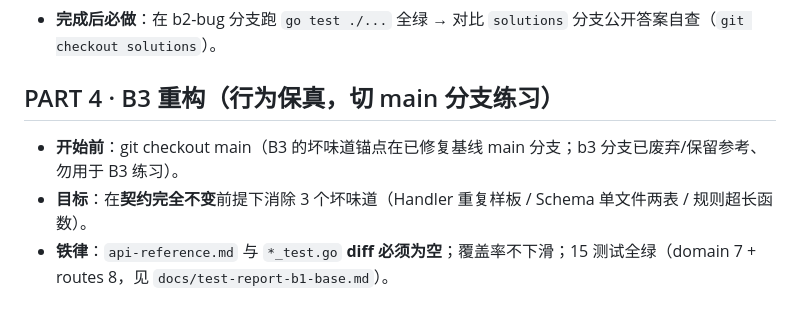
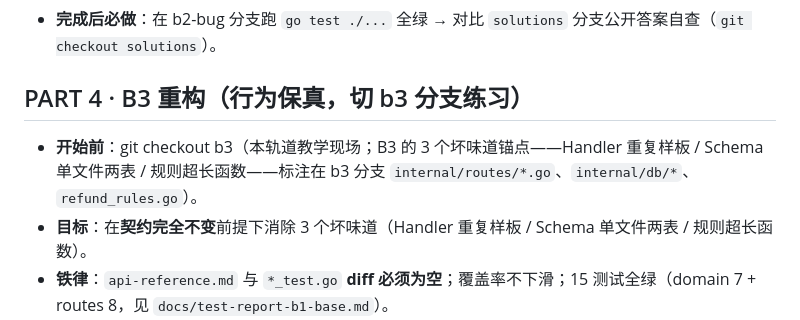
Before and after one commit to pchuan837-lab/vibe-coding-refund-shop, a Markdown page: GUIDE-LEARN-PATH.md, the part around the change. Drawn GitHub-style.

```diff
--- a/GUIDE-LEARN-PATH.md
+++ b/GUIDE-LEARN-PATH.md
@@ -32,8 +32,8 @@
 - **自检**：切到 `solutions` 分支后，用 `docs/PROMPT-AI-REVIEWER.md` 让 AI 按标准阅卷自查。
 - **完成后必做**：在 b2-bug 分支跑 `go test ./...` 全绿 → 对比 `solutions` 分支公开答案自查（`git checkout solutions`）。
 
-## PART 4 · B3 重构（行为保真，切 main 分支练习）
-- **开始前**：git checkout main（B3 的坏味道锚点在已修复基线 main 分支；b3 分支已废弃/保留参考、勿用于 B3 练习）。
+## PART 4 · B3 重构（行为保真，切 b3 分支练习）
+- **开始前**：git checkout b3（本轨道教学现场；B3 的 3 个坏味道锚点——Handler 重复样板 / Schema 单文件两表 / 规则超长函数——标注在 b3 分支 `internal/routes/*.go`、`internal/db/*`、`refund_rules.go`）。
 - **目标**：在**契约完全不变**前提下消除 3 个坏味道（Handler 重复样板 / Schema 单文件两表 / 规则超长函数）。
 - **铁律**：`api-reference.md` 与 `*_test.go` **diff 必须为空**；覆盖率不下滑；15 测试全绿（domain 7 + routes 8，见 `docs/test-report-b1-base.md`）。
 - **流程**：重构→跑 `api-reference diff` 空→`go test` 绿→`go vet` 净→AI 复核保真。
```
Also changed, not shown: README.md (+3 -3 lines).
